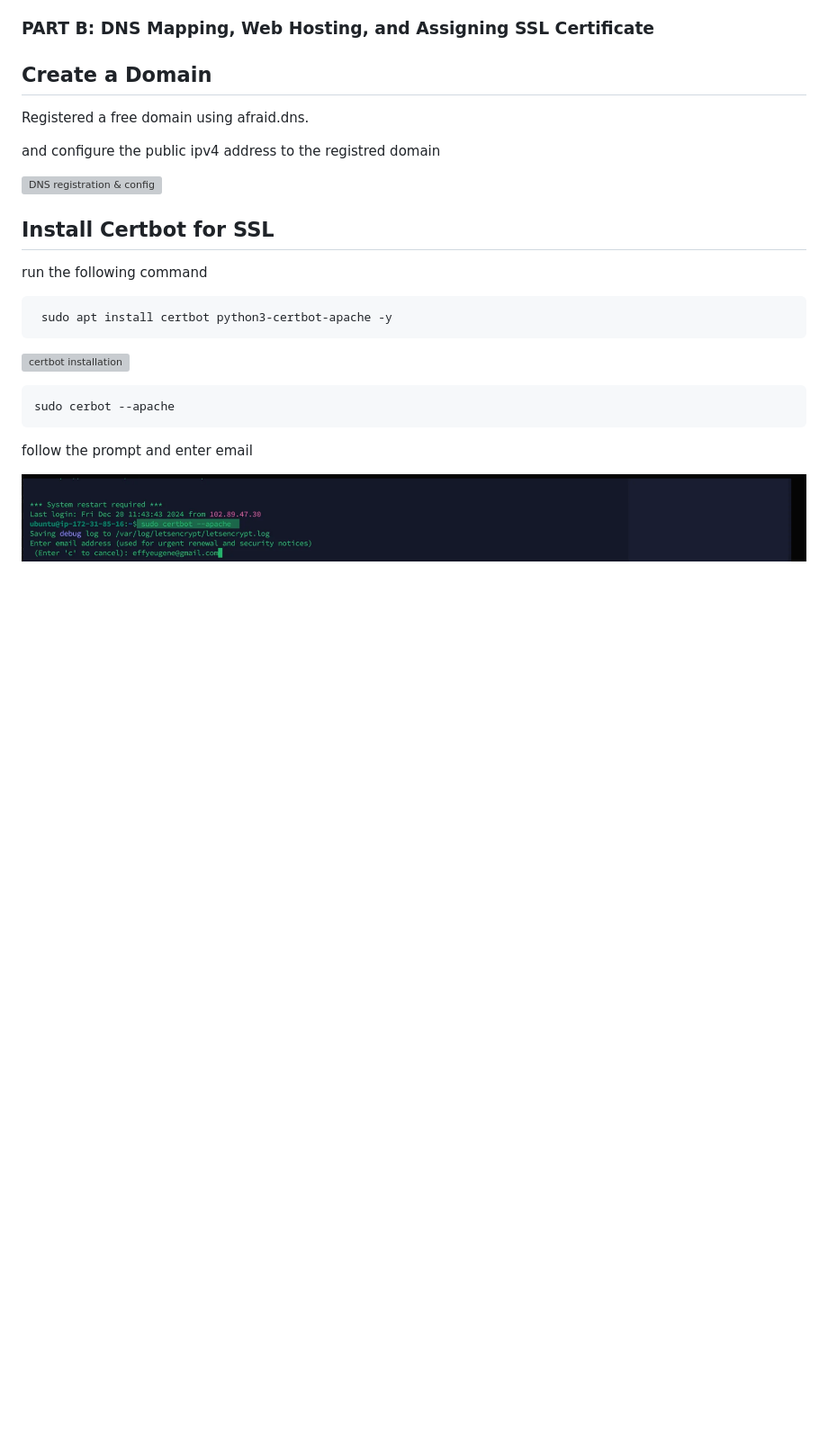
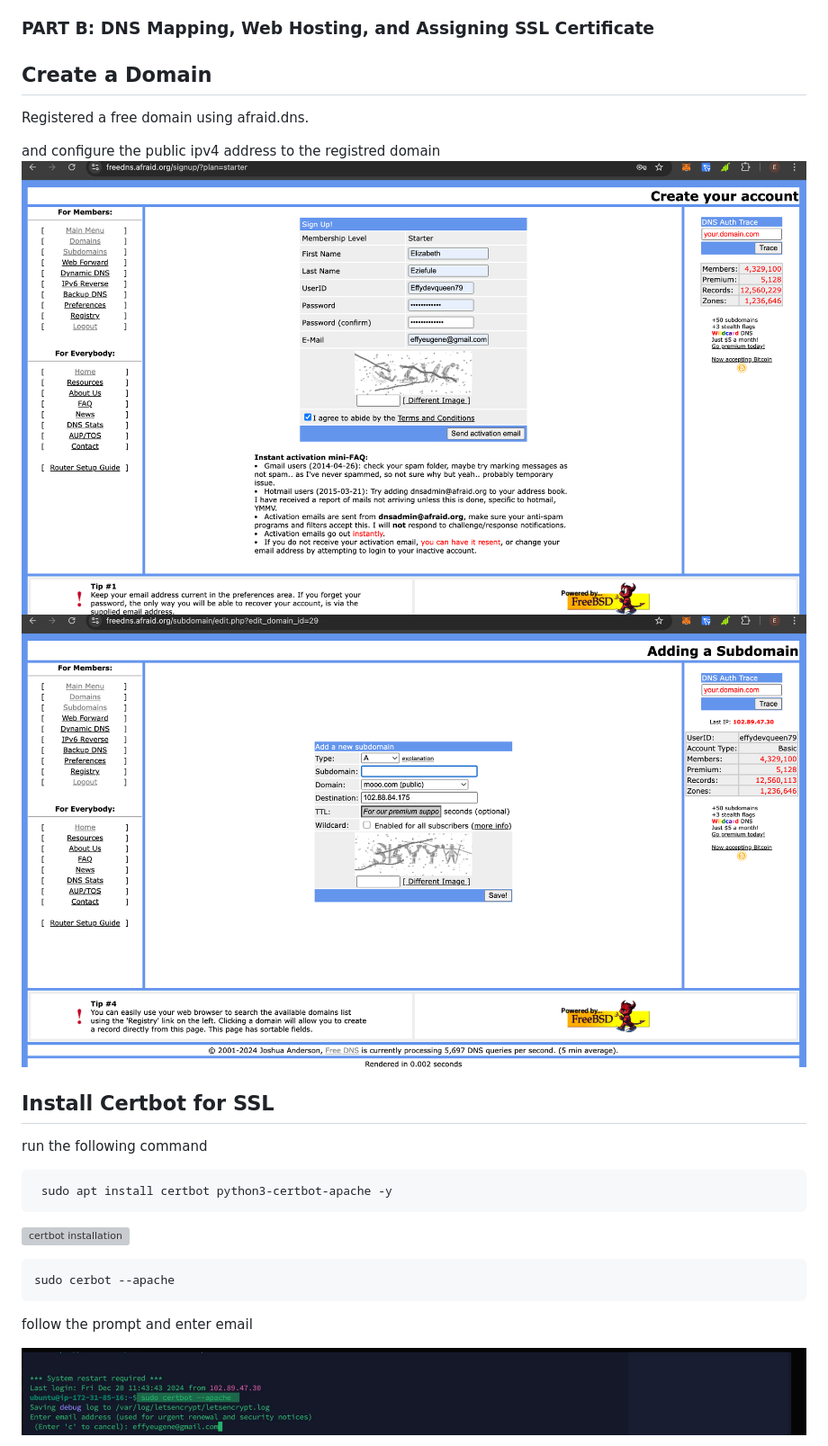
Before and after one commit to Effydevqueen/Alt_exam_landingpage, a Markdown page: Alt_exam_landingpage/README.md, the part around one of its changes. Shown at 90% size. Drawn GitHub-style; blank space fills up the shorter version; grey boxes are pictures that could not be loaded.

Commit message:
modified readme.md with imgs

```diff
--- a/Alt_exam_landingpage/README.md
+++ b/Alt_exam_landingpage/README.md
@@ -179,8 +179,8 @@ paste the content of your own web page in this index.html file or simply delete
 Registered a free domain using afraid.dns.
 
 and configure the public ipv4 address to the registred domain
-
-![DNS registration & config]()
+![DNS registration ](./img/DNSsetup1.png)
+![DNS registration & config](./img/Dnssetup2.png)
 
 
 ## Install Certbot for SSL
```
Also changed, not shown: other parts of Alt_exam_landingpage/README.md (+1 -1 lines).
